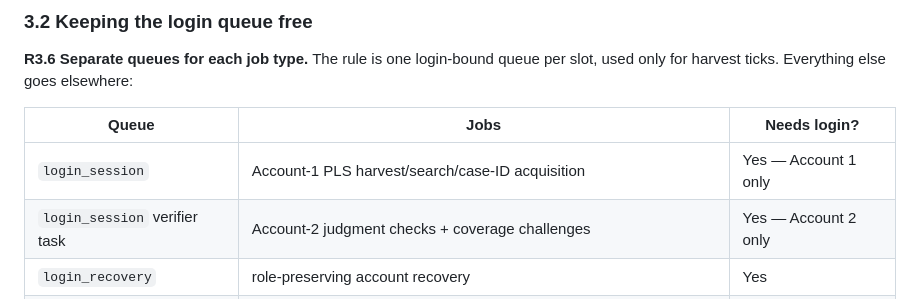
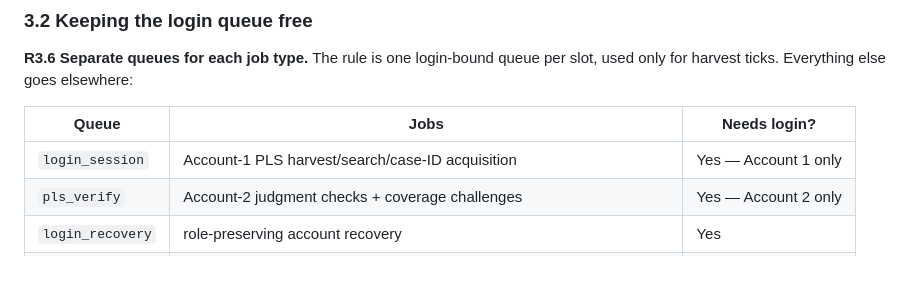
Before and after one commit to shamailsik-prog/ssa-scraper, a Markdown page: docs/PLS_HARVEST_HANDBOOK.md, the part around the change. GitHub-like rendering; blank space fills up the shorter version.

Commit message:
docs: document dedicated verifier capacity in docs/PLS_HARVEST_HANDBOOK.md

```diff
--- a/docs/PLS_HARVEST_HANDBOOK.md
+++ b/docs/PLS_HARVEST_HANDBOOK.md
@@ -194,7 +194,7 @@ the account. Account separation is a correctness control as well as an operation
 | Queue | Jobs | Needs login? |
 |---|---|---|
 | `login_session` | Account-1 PLS harvest/search/case-ID acquisition | Yes — Account 1 only |
-| `login_session` verifier task | Account-2 judgment checks + coverage challenges | Yes — Account 2 only |
+| `pls_verify` | Account-2 judgment checks + coverage challenges | Yes — Account 2 only |
 | `login_recovery` | role-preserving account recovery | Yes |
 | `maintenance` | promotion, reported↔unreported reconciliation, reports, archive reconcile | No |
 | `scraper` | public sources | No |
```
